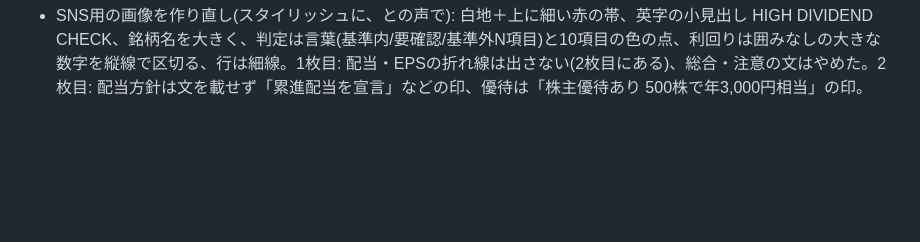
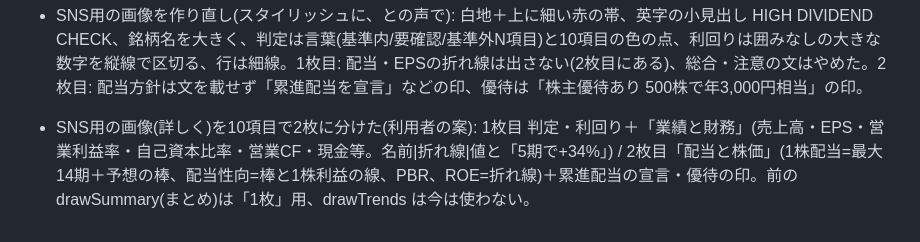
Before and after one commit to 82706991hiroto-ship-it/haito-dashboard, a Markdown page: NOTES.md, the part around the change. Drawn GitHub-style; blank space fills up the shorter version.

Commit message:
NOTES: SNS用の画像を10項目で2枚に
Co-Authored-By: Claude Opus 5.5 <noreply@anthropic.com>
Claude-Session: https://claude.ai/code/session_018Cwz7eFEQ3f729vERPtSDq

```diff
--- a/NOTES.md
+++ b/NOTES.md
@@ -131,3 +131,4 @@ HAITO(`haito-dashboard`)と高配当株チェックシート(`ir-check`)の2つ
 - SNS用の画像(詳しく)1枚目をすっきり(灰色は微妙との声で): 折れ線はグラフの青(#2563eb)1色＋薄い塗り、点は最新の期だけ、「5期」は外して変化だけ(減ったときだけ赤)。行は縞ではなく細い線で区切る。グラフの無い項目(営業利益率・配当性向・PBR)は業種の目安のときだけ一言、ほかは空ける。
 - 2枚目も同じ考え方に: 配当性向の棒は薄い青1色(50%超のオレンジ・70%超の赤はやめた。注意の囲みで伝わる)、1株利益はグラフの青の線、総合・配当方針・優待の囲みは同じ薄い灰色で見出しだけ色。1株配当の棒(減配の赤・予想の薄い青)はそのまま。
 - SNS用の画像を作り直し(スタイリッシュに、との声で): 白地＋上に細い赤の帯、英字の小見出し HIGH DIVIDEND CHECK、銘柄名を大きく、判定は言葉(基準内/要確認/基準外N項目)と10項目の色の点、利回りは囲みなしの大きな数字を縦線で区切る、行は細線。1枚目: 配当・EPSの折れ線は出さない(2枚目にある)、総合・注意の文はやめた。2枚目: 配当方針は文を載せず「累進配当を宣言」などの印、優待は「株主優待あり 500株で年3,000円相当」の印。
+- SNS用の画像(詳しく)を10項目で2枚に分けた(利用者の案): 1枚目 判定・利回り＋「業績と財務」(売上高・EPS・営業利益率・自己資本比率・営業CF・現金等。名前|折れ線|値と「5期で+34%」) / 2枚目「配当と株価」(1株配当=最大14期＋予想の棒、配当性向=棒と1株利益の線、PBR、ROE=折れ線)＋累進配当の宣言・優待の印。前の drawSummary(まとめ)は「1枚」用、drawTrends は今は使わない。
```
